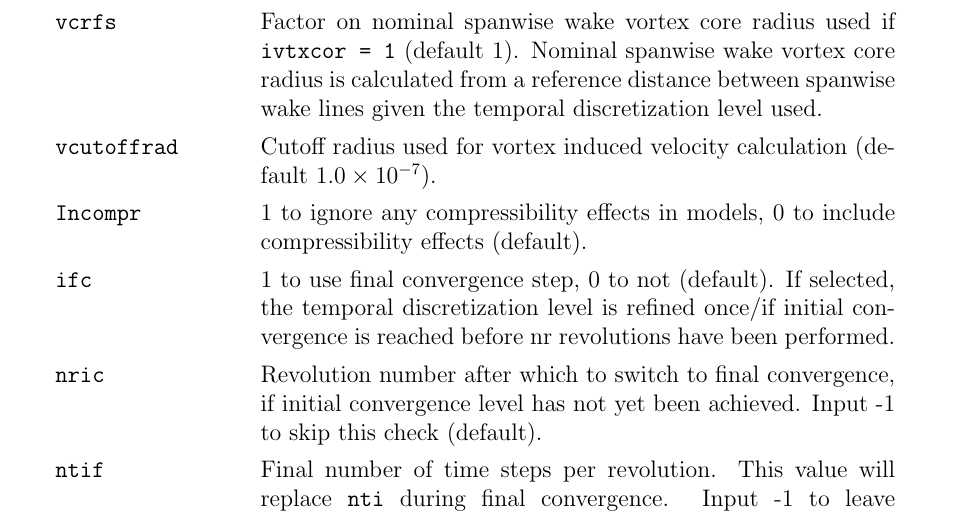
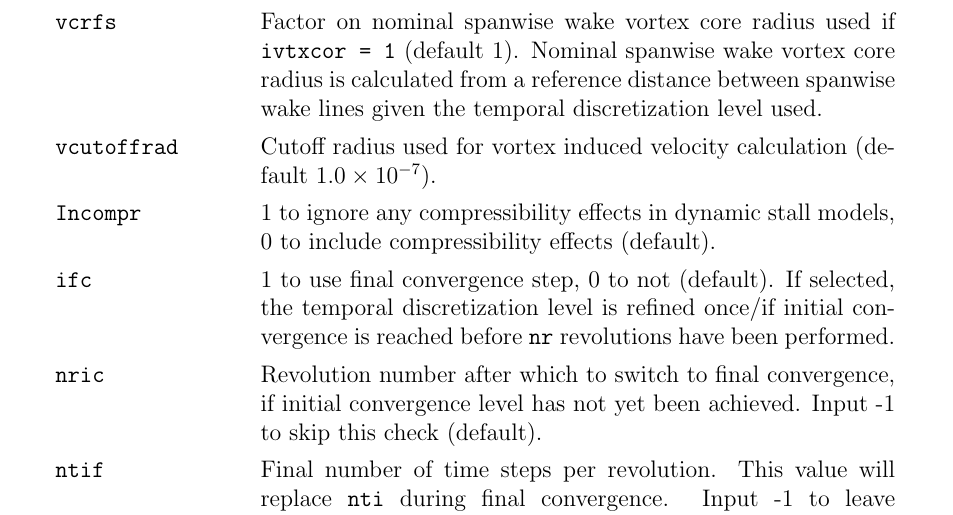
Before and after one commit to sandialabs/CACTUS, a LaTeX thesis (doc/Users/tex/User Guide.tex, which reads doc/Users/tex/content/input_description.tex): part of page 11 of 38, cut so that both start at the same text. Compiled offline with pdfLaTeX.

Commit message:
Fix minor typos in User Manual

```diff
--- a/doc/Users/tex/content/input_description.tex
+++ b/doc/Users/tex/content/input_description.tex
@@ -37,8 +37,8 @@ Variable name & Description \\ \midrule
 \path{vcrft}                & Factor on nominal trailing wake vortex core radius used if \path{ivtxcor = 1} (default 1). Nominal trailing wake vortex core radius is specified by the maximum blade element span value input in the turbine geometry specification. \\
 \path{vcrfs}                & Factor on nominal spanwise wake vortex core radius used if \path{ivtxcor = 1} (default 1). Nominal spanwise wake vortex core radius is calculated from a reference distance between spanwise wake lines given the temporal discretization level used. \\
 \path{vcutoffrad}           & Cutoff radius used for vortex induced velocity calculation (default \num{1.0e-7}). \\
-\path{Incompr}              & 1 to ignore any compressibility effects in models, 0 to include compressibility effects (default). \\
-\path{ifc}                  & 1 to use final convergence step, 0 to not (default). If selected, the temporal discretization level is refined once/if initial convergence is reached before nr revolutions have been performed. \\
+\path{Incompr}              & 1 to ignore any compressibility effects in dynamic stall models, 0 to include compressibility effects (default). \\
+\path{ifc}                  & 1 to use final convergence step, 0 to not (default). If selected, the temporal discretization level is refined once/if initial convergence is reached before \path{nr} revolutions have been performed. \\
 \path{nric}                 & Revolution number after which to switch to final convergence, if initial convergence level has not yet been achieved. Input -1 to skip this check (default). \\
 \path{ntif}                 & Final number of time steps per revolution. This value will replace \path{nti} during final convergence. Input -1 to leave \path{ntif = nti} (default). \\
 \path{convrgf}              & Final convergence level. This level will replace \path{convrg} during final convergence. Input -1 to skip final convergence check (default). \\
```
Also changed, not shown: doc/Users/tex/User Guide.pdf, doc/Users/tex/content/input_description.tex (4 more changed lines).
